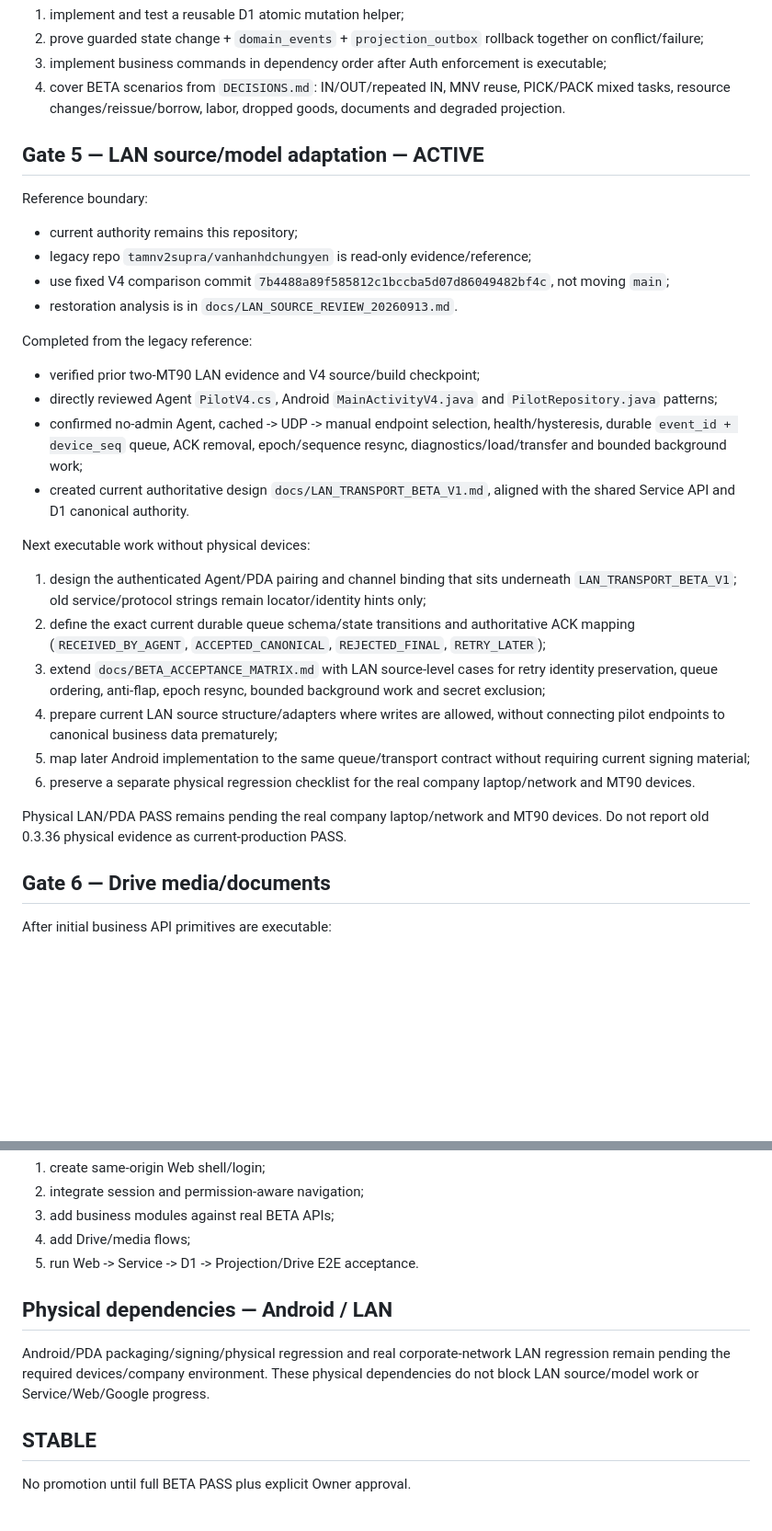
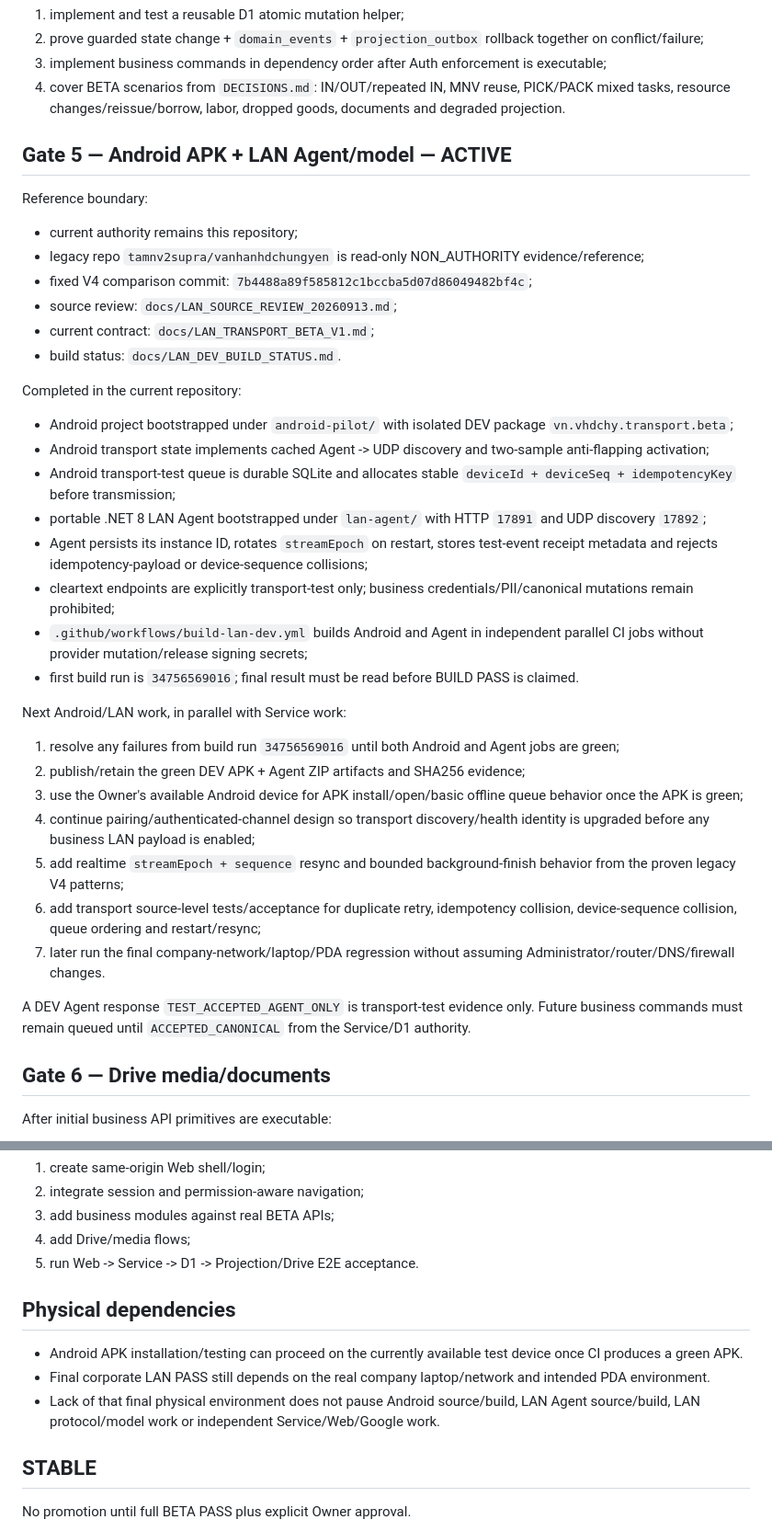
Before and after one commit to tamnv2/vanhanhsupradchungyen, a Markdown page: NEXT_ACTIONS.md, 2 parts joined by grey strips. Shown at 92% size. Rendered like a GitHub page; blank space fills up the shorter version.

Commit message:
plan: run Android and LAN build lanes in parallel

```diff
--- a/NEXT_ACTIONS.md
+++ b/NEXT_ACTIONS.md
@@ -93,29 +93,36 @@ Next:
 3. implement business commands in dependency order after Auth enforcement is executable;
 4. cover BETA scenarios from `DECISIONS.md`: IN/OUT/repeated IN, MNV reuse, PICK/PACK mixed tasks, resource changes/reissue/borrow, labor, dropped goods, documents and degraded projection.
 
-## Gate 5 — LAN source/model adaptation — ACTIVE
+## Gate 5 — Android APK + LAN Agent/model — ACTIVE
 
 Reference boundary:
 - current authority remains this repository;
-- legacy repo `tamnv2supra/vanhanhdchungyen` is read-only evidence/reference;
-- use fixed V4 comparison commit `7b4488a89f585812c1bccba5d07d86049482bf4c`, not moving `main`;
-- restoration analysis is in `docs/LAN_SOURCE_REVIEW_20260913.md`.
+- legacy repo `tamnv2supra/vanhanhdchungyen` is read-only NON_AUTHORITY evidence/reference;
+- fixed V4 comparison commit: `7b4488a89f585812c1bccba5d07d86049482bf4c`;
+- source review: `docs/LAN_SOURCE_REVIEW_20260913.md`;
+- current contract: `docs/LAN_TRANSPORT_BETA_V1.md`;
+- build status: `docs/LAN_DEV_BUILD_STATUS.md`.
 
-Completed from the legacy reference:
-- verified prior two-MT90 LAN evidence and V4 source/build checkpoint;
-- directly reviewed Agent `PilotV4.cs`, Android `MainActivityV4.java` and `PilotRepository.java` patterns;
-- confirmed no-admin Agent, cached -> UDP -> manual endpoint selection, health/hysteresis, durable `event_id + device_seq` queue, ACK removal, epoch/sequence resync, diagnostics/load/transfer and bounded background work;
-- created current authoritative design `docs/LAN_TRANSPORT_BETA_V1.md`, aligned with the shared Service API and D1 canonical authority.
+Completed in the current repository:
+- Android project bootstrapped under `android-pilot/` with isolated DEV package `vn.vhdchy.transport.beta`;
+- Android transport state implements cached Agent -> UDP discovery and two-sample anti-flapping activation;
+- Android transport-test queue is durable SQLite and allocates stable `deviceId + deviceSeq + idempotencyKey` before transmission;
+- portable .NET 8 LAN Agent bootstrapped under `lan-agent/` with HTTP `17891` and UDP discovery `17892`;
+- Agent persists its instance ID, rotates `streamEpoch` on restart, stores test-event receipt metadata and rejects idempotency-payload or device-sequence collisions;
+- cleartext endpoints are explicitly transport-test only; business credentials/PII/canonical mutations remain prohibited;
+- `.github/workflows/build-lan-dev.yml` builds Android and Agent in independent parallel CI jobs without provider mutation/release signing secrets;
+- first build run is `34756569016`; final result must be read before BUILD PASS is claimed.
 
-Next executable work without physical devices:
-1. design the authenticated Agent/PDA pairing and channel binding that sits underneath `LAN_TRANSPORT_BETA_V1`; old service/protocol strings remain locator/identity hints only;
-2. define the exact current durable queue schema/state transitions and authoritative ACK mapping (`RECEIVED_BY_AGENT`, `ACCEPTED_CANONICAL`, `REJECTED_FINAL`, `RETRY_LATER`);
-3. extend `docs/BETA_ACCEPTANCE_MATRIX.md` with LAN source-level cases for retry identity preservation, queue ordering, anti-flap, epoch resync, bounded background work and secret exclusion;
-4. prepare current LAN source structure/adapters where writes are allowed, without connecting pilot endpoints to canonical business data prematurely;
-5. map later Android implementation to the same queue/transport contract without requiring current signing material;
-6. preserve a separate physical regression checklist for the real company laptop/network and MT90 devices.
+Next Android/LAN work, in parallel with Service work:
+1. resolve any failures from build run `34756569016` until both Android and Agent jobs are green;
+2. publish/retain the green DEV APK + Agent ZIP artifacts and SHA256 evidence;
+3. use the Owner's available Android device for APK install/open/basic offline queue behavior once the APK is green;
+4. continue pairing/authenticated-channel design so transport discovery/health identity is upgraded before any business LAN payload is enabled;
+5. add realtime `streamEpoch + sequence` resync and bounded background-finish behavior from the proven legacy V4 patterns;
+6. add transport source-level tests/acceptance for duplicate retry, idempotency collision, device-sequence collision, queue ordering and restart/resync;
+7. later run the final company-network/laptop/PDA regression without assuming Administrator/router/DNS/firewall changes.
 
-Physical LAN/PDA PASS remains pending the real company laptop/network and MT90 devices. Do not report old 0.3.36 physical evidence as current-production PASS.
+A DEV Agent response `TEST_ACCEPTED_AGENT_ONLY` is transport-test evidence only. Future business commands must remain queued until `ACCEPTED_CANONICAL` from the Service/D1 authority.
 
 ## Gate 6 — Drive media/documents
 
@@ -137,9 +144,11 @@ Then:
 4. add Drive/media flows;
 5. run Web -> Service -> D1 -> Projection/Drive E2E acceptance.
 
-## Physical dependencies — Android / LAN
+## Physical dependencies
 
-Android/PDA packaging/signing/physical regression and real corporate-network LAN regression remain pending the required devices/company environment. These physical dependencies do not block LAN source/model work or Service/Web/Google progress.
+- Android APK installation/testing can proceed on the currently available test device once CI produces a green APK.
+- Final corporate LAN PASS still depends on the real company laptop/network and intended PDA environment.
+- Lack of that final physical environment does not pause Android source/build, LAN Agent source/build, LAN protocol/model work or independent Service/Web/Google work.
 
 ## STABLE
 
```
Also changed, not shown: other parts of NEXT_ACTIONS.md (+1 -1 lines).
